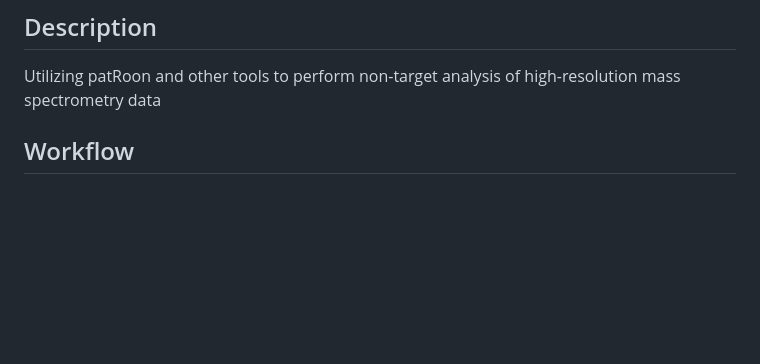
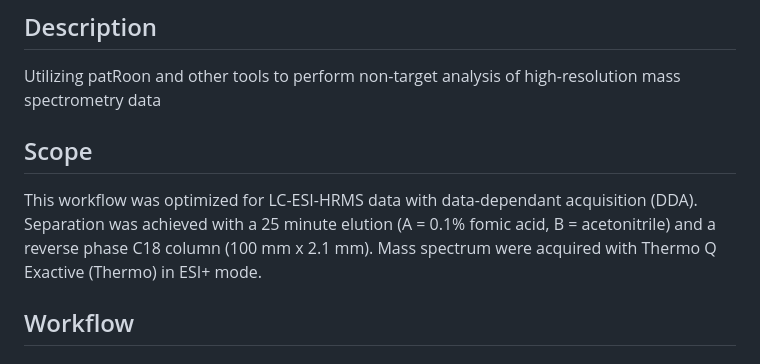
Before and after one commit to drewszabo/NTS-workflow, a Markdown page: README.md, the part around the change. Drawn GitHub-style; blank space fills up the shorter version.

```diff
--- a/README.md
+++ b/README.md
@@ -2,6 +2,10 @@
 
 ## Description
 Utilizing patRoon and other tools to perform non-target analysis of high-resolution mass spectrometry data
+
+## Scope
+
+This workflow was optimized for LC-ESI-HRMS data with data-dependant acquisition (DDA). Separation was achieved with a 25 minute elution (A = 0.1% fomic acid, B = acetonitrile) and a reverse phase C18 column (100 mm x 2.1 mm). Mass spectrum were acquired with Thermo Q Exactive (Thermo) in ESI+ mode.
 
 ## Workflow
 
```
